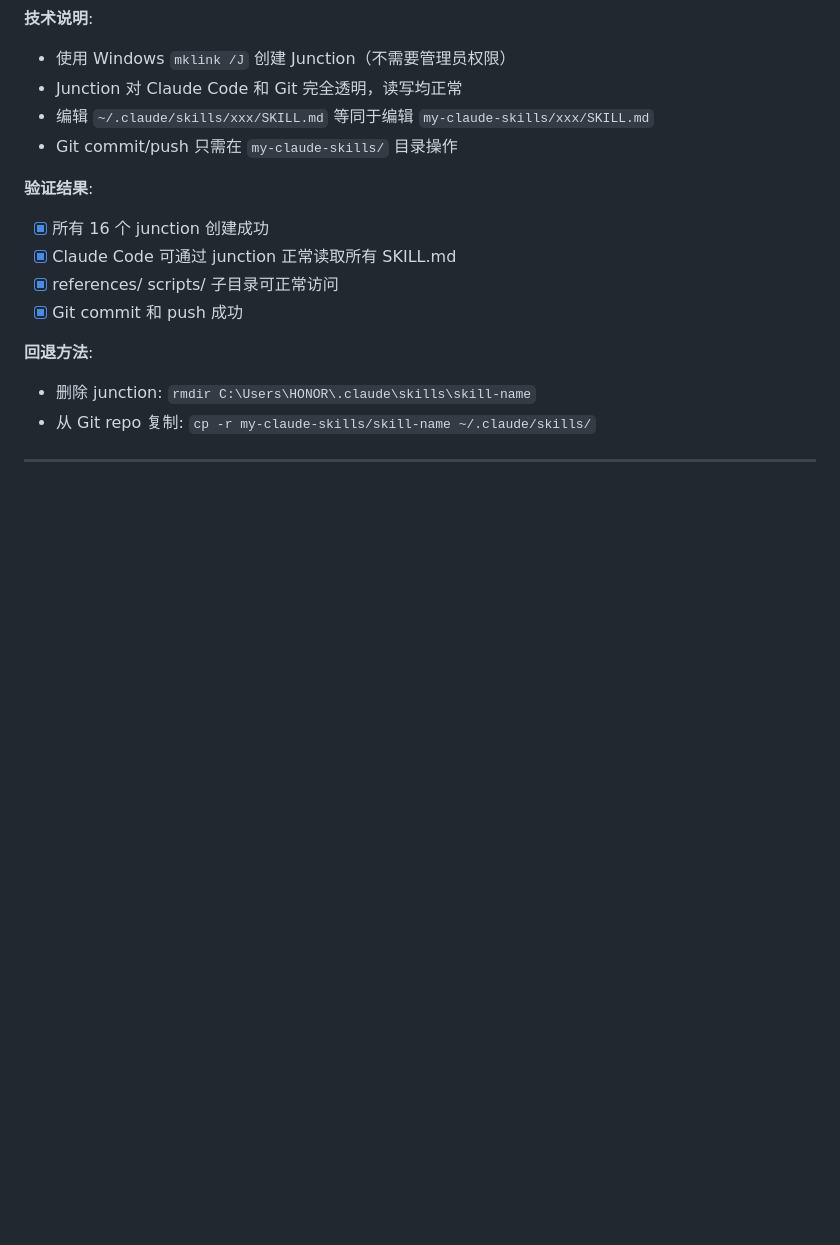
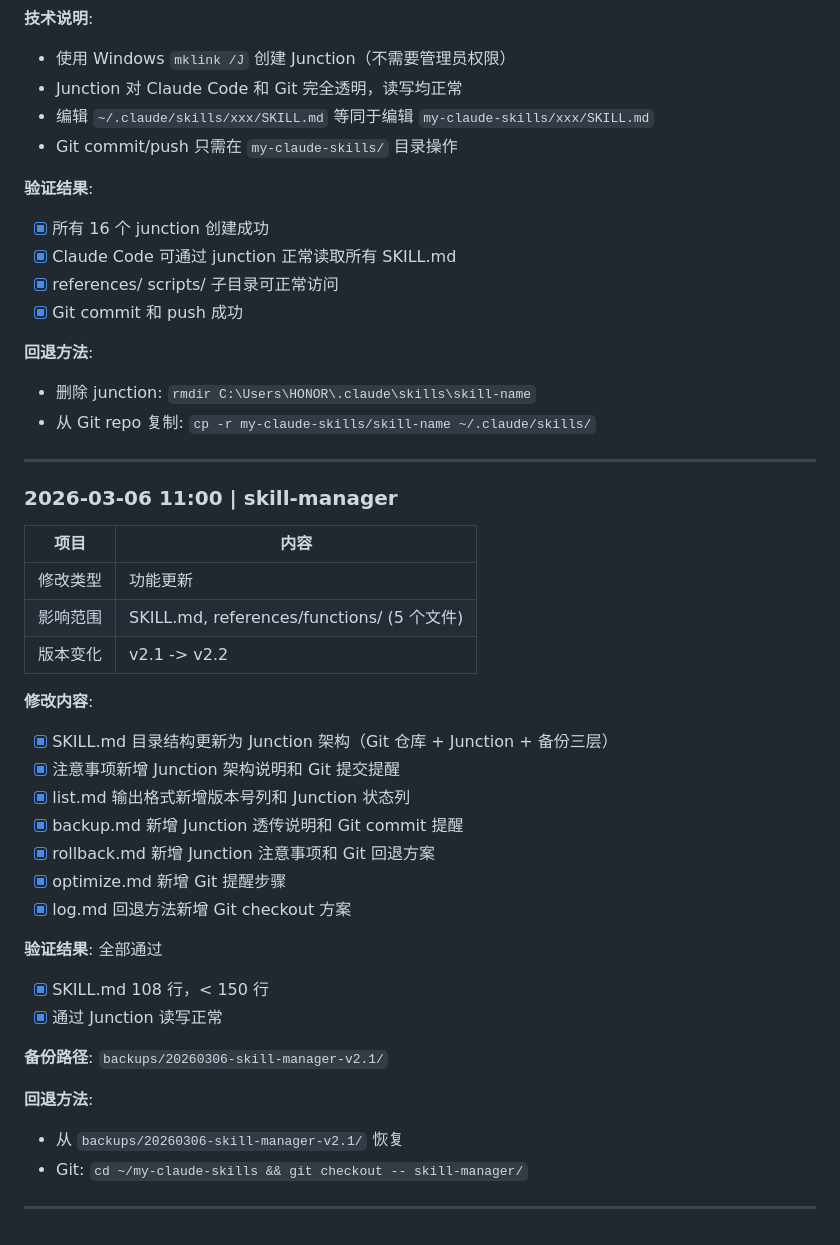
Before and after one commit to finger88/my-claude-skills, a Markdown page: docs/skills修改日志.md, the part around the change. Rendered like a GitHub page; blank space fills up the shorter version.

Commit message:
Update modification log: record skill-manager v2.2 changes
Co-Authored-By: Claude Opus 4.6 <noreply@anthropic.com>

```diff
--- a/docs/skills修改日志.md
+++ b/docs/skills修改日志.md
@@ -849,3 +849,32 @@ D:\my tool\skills log\
 - 从 Git repo 复制: `cp -r my-claude-skills/skill-name ~/.claude/skills/`
 
 ---
+
+### 2026-03-06 11:00 | skill-manager
+
+| 项目 | 内容 |
+|------|------|
+| 修改类型 | 功能更新 |
+| 影响范围 | SKILL.md, references/functions/ (5 个文件) |
+| 版本变化 | v2.1 -> v2.2 |
+
+**修改内容**:
+- [x] SKILL.md 目录结构更新为 Junction 架构（Git 仓库 + Junction + 备份三层）
+- [x] 注意事项新增 Junction 架构说明和 Git 提交提醒
+- [x] list.md 输出格式新增版本号列和 Junction 状态列
+- [x] backup.md 新增 Junction 透传说明和 Git commit 提醒
+- [x] rollback.md 新增 Junction 注意事项和 Git 回退方案
+- [x] optimize.md 新增 Git 提醒步骤
+- [x] log.md 回退方法新增 Git checkout 方案
+
+**验证结果**: 全部通过
+- [x] SKILL.md 108 行，< 150 行
+- [x] 通过 Junction 读写正常
+
+**备份路径**: `backups/20260306-skill-manager-v2.1/`
+
+**回退方法**:
+- 从 `backups/20260306-skill-manager-v2.1/` 恢复
+- Git: `cd ~/my-claude-skills && git checkout -- skill-manager/`
+
+---
```
